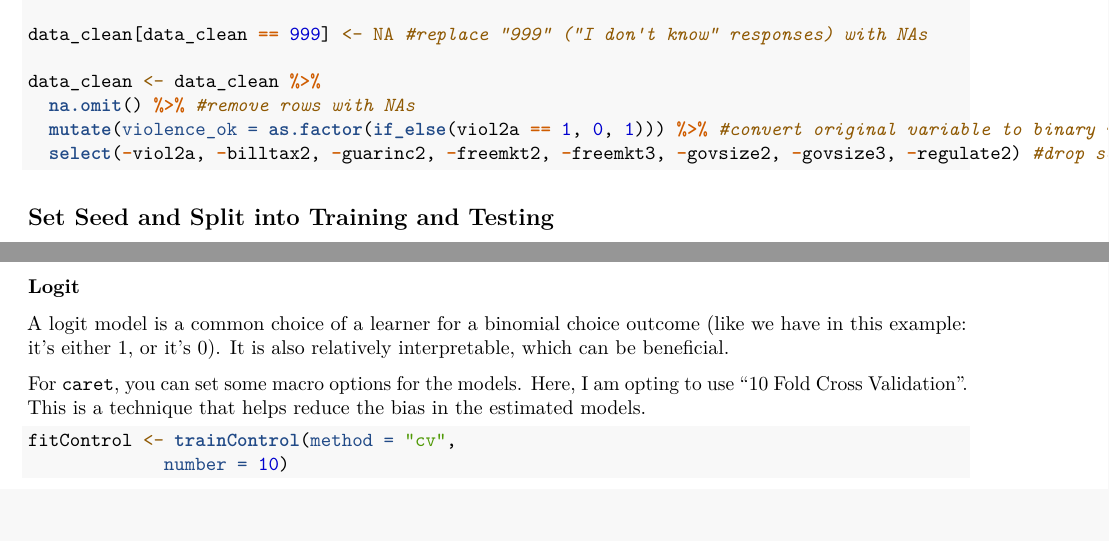
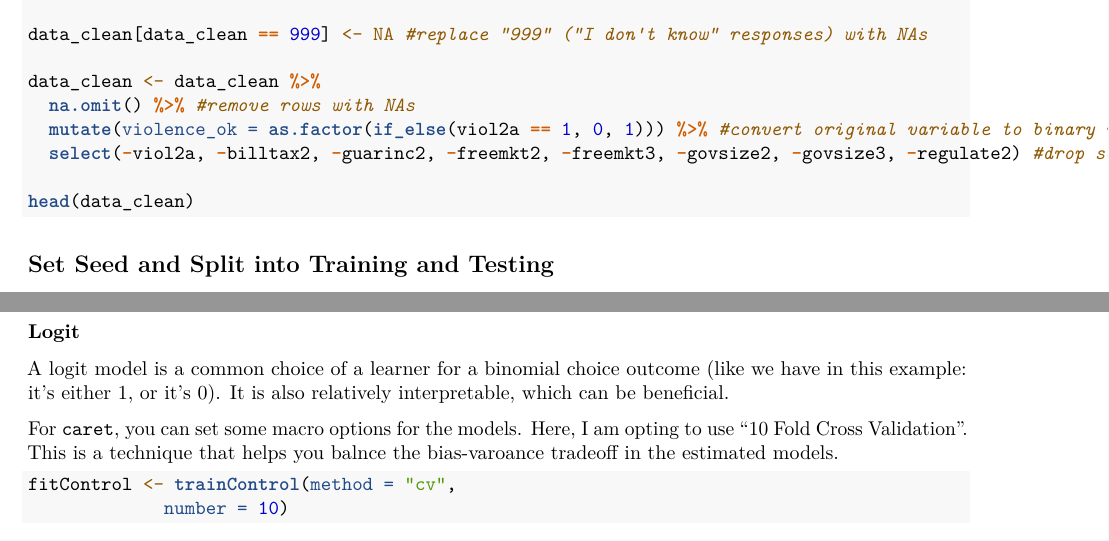
Before and after one commit to pcuppernull/supervised-ml-tutorial, an R Markdown document (supervised-ml.Rmd): two parts of pages 2 and 3 of 5, joined at a grey line, cut so that both start at the same text. Rendered offline with R 4.5, knitr and Pandoc, then LaTeX, with nearby package versions; the code chunks are not run, so their results and figures are left out.

Commit message:
edit on CV

````diff
--- a/supervised-ml.Rmd
+++ b/supervised-ml.Rmd
@@ -63,6 +63,8 @@
   na.omit() %>% #remove rows with NAs
   mutate(violence_ok = as.factor(if_else(viol2a == 1, 0, 1))) %>% #convert original variable to binary response, as described above
   select(-viol2a, -billtax2, -guarinc2, -freemkt2, -freemkt3, -govsize2, -govsize3, -regulate2) #drop some columns
+
+head(data_clean)
 ```
 
 ## Set Seed and Split into Training and Testing
@@ -93,7 +95,7 @@
 
 A logit model is a common choice of a learner for a binomial choice outcome (like we have in this example: it's either 1, or it's 0). It is also relatively interpretable, which can be beneficial.
 
-For `caret`, you can set some macro options for the models. Here, I am opting to use "10 Fold Cross Validation". This is a technique that helps reduce the bias in the estimated models.
+For `caret`, you can set some macro options for the models. Here, I am opting to use "10 Fold Cross Validation". This is a technique that helps you balnce the bias-varoance tradeoff in the estimated models.
 
 ```{r}
 fitControl <- trainControl(method = "cv",
````
